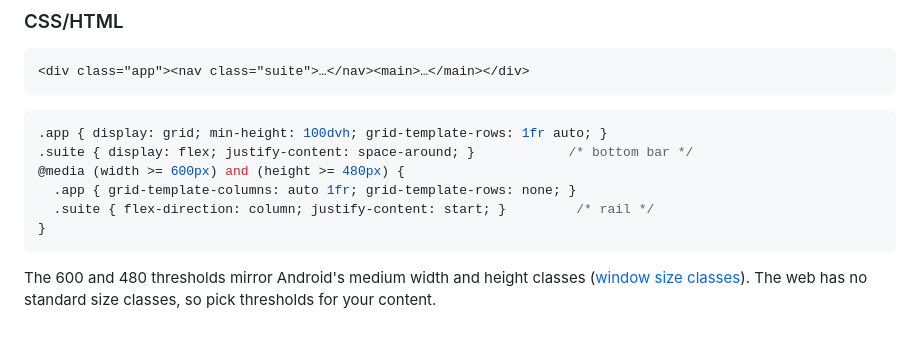
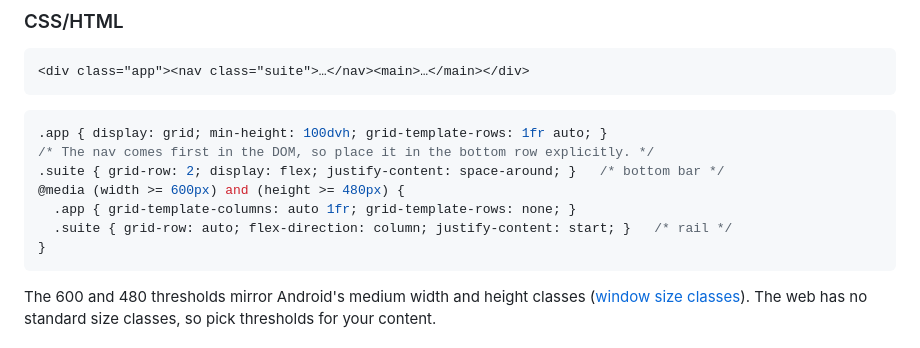
Before and after one commit to jacksonmafra-umain/Dobra, a Markdown page: docs/guide/06-patterns.md, the part around the change. Drawn GitHub-style.

Commit message:
Keep the bottom bar in the bottom row when the nav comes first in the DOM

````diff
--- a/docs/guide/06-patterns.md
+++ b/docs/guide/06-patterns.md
@@ -280,10 +280,11 @@ Added with the iOS part.
 
 ```css
 .app { display: grid; min-height: 100dvh; grid-template-rows: 1fr auto; }
-.suite { display: flex; justify-content: space-around; }            /* bottom bar */
+/* The nav comes first in the DOM, so place it in the bottom row explicitly. */
+.suite { grid-row: 2; display: flex; justify-content: space-around; }   /* bottom bar */
 @media (width >= 600px) and (height >= 480px) {
   .app { grid-template-columns: auto 1fr; grid-template-rows: none; }
-  .suite { flex-direction: column; justify-content: start; }         /* rail */
+  .suite { grid-row: auto; flex-direction: column; justify-content: start; }   /* rail */
 }
 ```
 
````
